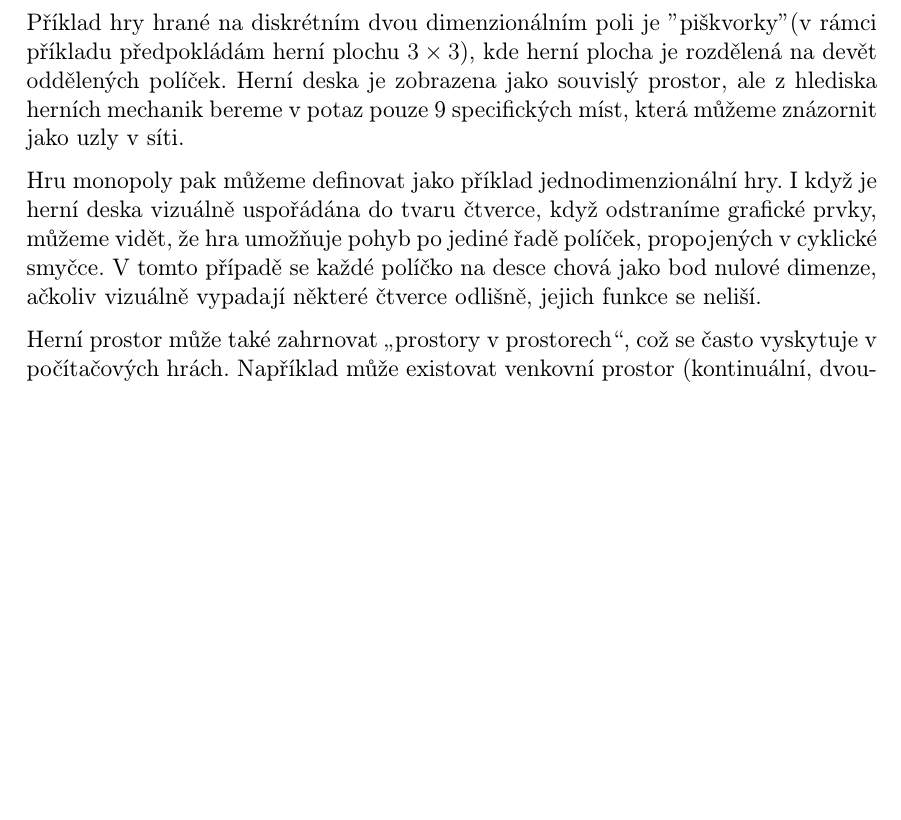
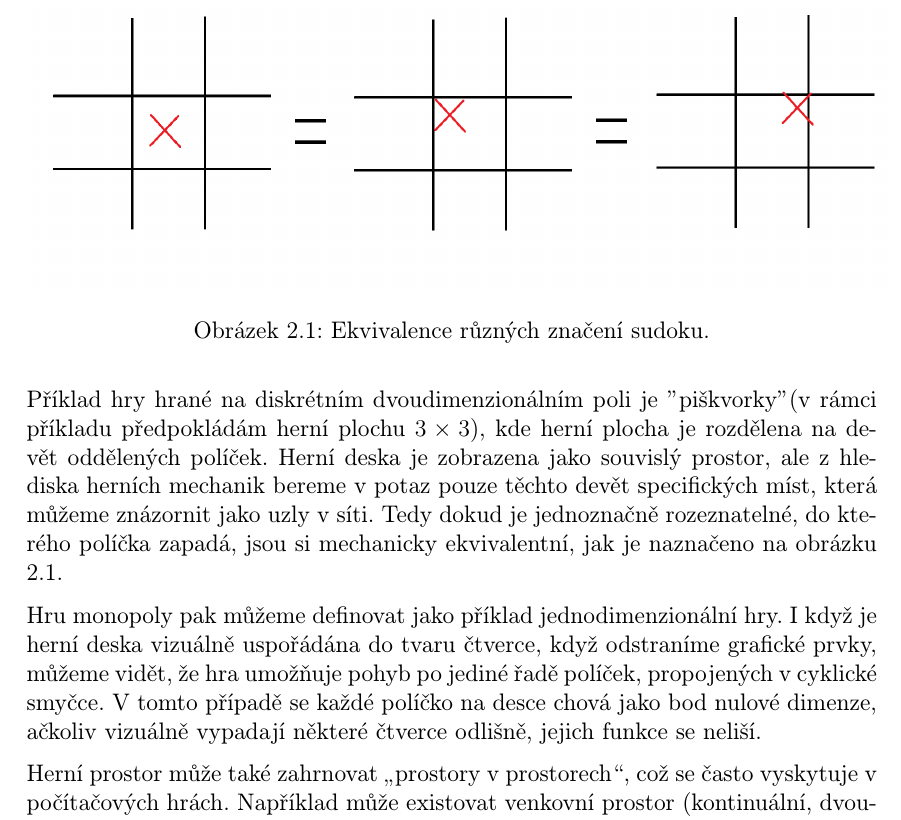
Before and after one commit to BezdeSt/vyzkumnyukol, a LaTeX book (text/main.tex, which reads text/02Navrh_hry.tex): part of page 22 of 30, cut at the place of the change, the shorter picture padded with empty space. Compiled offline with pdfLaTeX.

Commit message:
Doplnění obrázku

```diff
--- a/text/02Navrh_hry.tex
+++ b/text/02Navrh_hry.tex
@@ -55,12 +55,14 @@ Kniha \textit{The Art of Game Design: A Book of Lenses} rozděluje herní prosto
     \item Ohraničenost a propojení oblastí -- Prostor může být uzavřený, s pevně definovanými hranicemi, nebo otevřený, umožňující pohyb hráče nebo herních prvků mimo hranice. Rovněž je důležité zvážit, zda jsou jednotlivé části prostoru propojené, nebo zda jsou oddělené a nezávislé.
 \end{itemize}
 
-Příklad hry hrané na diskrétním dvou dimenzionálním poli je "piškvorky" (v rámci příkladu předpokládám herní plochu $3\times3$), kde herní plocha je rozdělená na devět oddělených políček. Herní deska je zobrazena jako souvislý prostor, ale z hlediska herních mechanik bereme v potaz pouze 9 specifických míst, která můžeme znázornit jako uzly v síti.
+Příklad hry hrané na diskrétním dvoudimenzionálním poli je "piškvorky" (v rámci příkladu předpokládám herní plochu $3\times3$), kde herní plocha je rozdělena na devět oddělených políček. Herní deska je zobrazena jako souvislý prostor, ale z hlediska herních mechanik bereme v potaz pouze těchto devět specifických míst, která můžeme znázornit jako uzly v síti. Tedy dokud je jednoznačně rozeznatelné, do kterého políčka zapadá, jsou si mechanicky ekvivalentní, jak je naznačeno na obrázku \ref{sudoku}.
 
-% TODO
-%OBRÁZEK UZLŮ? MOŽNÁ?
-%OBRÁZEK UZLŮ? MOŽNÁ?
-%OBRÁZEK UZLŮ? MOŽNÁ?
+\begin{figure}
+  \centering      % vycentrovat
+  \includegraphics[scale=0.3]{obr/sudoku.png} % soubor + měřítko (scale)
+  \caption{Ekvivalence různých značení sudoku.} % popis obrázku
+  \label{sudoku} % definice odkazu na obrázek (pro \ref{})
+\end{figure}
 
 Hru monopoly pak můžeme definovat jako příklad jednodimenzionální hry. I když je herní deska vizuálně uspořádána do tvaru čtverce, když odstraníme grafické prvky, můžeme vidět, že hra umožňuje pohyb po jediné řadě políček, propojených v cyklické smyčce. V tomto případě se každé políčko na desce chová jako bod nulové dimenze, ačkoliv vizuálně vypadají některé čtverce odlišně, jejich funkce se neliší.
 
```
Also changed, not shown: text/obr/sudoku.png (added).
